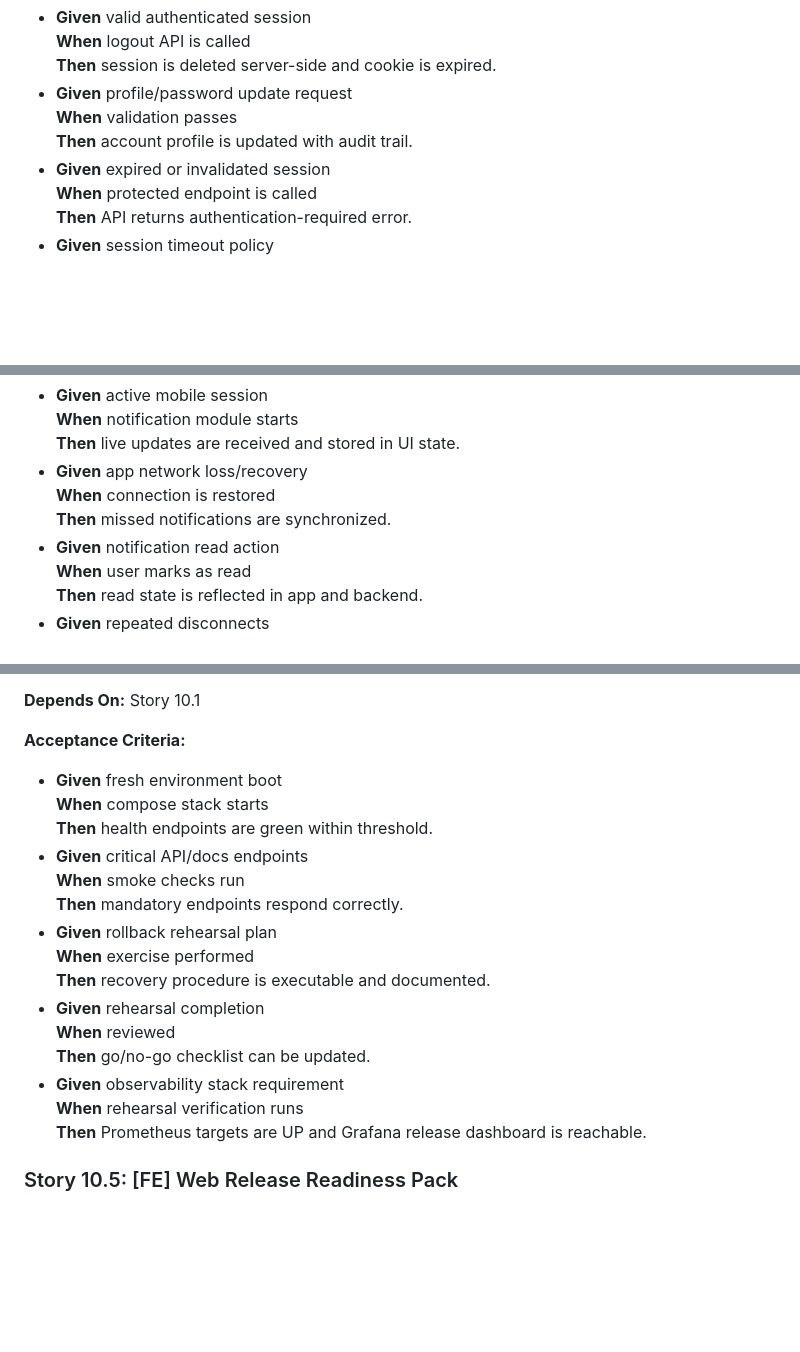
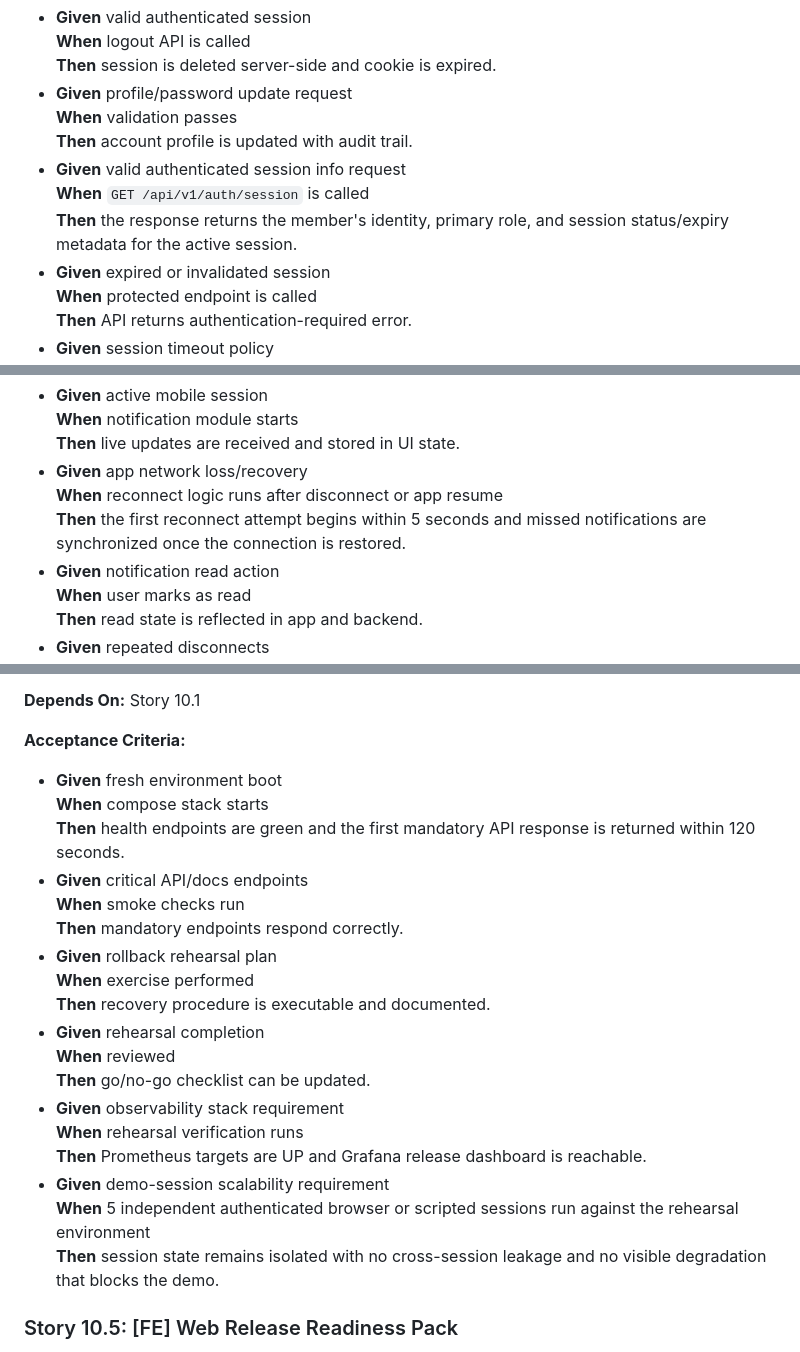
Before and after one commit to DoYouLikeFIx/FIXYZ, a Markdown page: _bmad-output/planning-artifacts/epics.md, 3 parts joined by grey strips. Rendered like a GitHub page; blank space fills up the shorter version.

```diff
--- a/_bmad-output/planning-artifacts/epics.md
+++ b/_bmad-output/planning-artifacts/epics.md
@@ -844,6 +844,9 @@ So that account access remains under my control.
 - **Given** profile/password update request
   **When** validation passes
   **Then** account profile is updated with audit trail.
+- **Given** valid authenticated session info request
+  **When** `GET /api/v1/auth/session` is called
+  **Then** the response returns the member's identity, primary role, and session status/expiry metadata for the active session.
 - **Given** expired or invalidated session
   **When** protected endpoint is called
   **Then** API returns authentication-required error.
@@ -2355,8 +2373,8 @@ So that order execution outcomes remain visible on mobile.
   **When** notification module starts
   **Then** live updates are received and stored in UI state.
 - **Given** app network loss/recovery
-  **When** connection is restored
-  **Then** missed notifications are synchronized.
+  **When** reconnect logic runs after disconnect or app resume
+  **Then** the first reconnect attempt begins within 5 seconds and missed notifications are synchronized once the connection is restored.
 - **Given** notification read action
   **When** user marks as read
   **Then** read state is reflected in app and backend.
@@ -2844,7 +2871,7 @@ So that deployment readiness is validated before production cut.
 
 - **Given** fresh environment boot
   **When** compose stack starts
-  **Then** health endpoints are green within threshold.
+  **Then** health endpoints are green and the first mandatory API response is returned within 120 seconds.
 - **Given** critical API/docs endpoints
   **When** smoke checks run
   **Then** mandatory endpoints respond correctly.
@@ -2857,6 +2884,9 @@ So that deployment readiness is validated before production cut.
 - **Given** observability stack requirement
   **When** rehearsal verification runs
   **Then** Prometheus targets are UP and Grafana release dashboard is reachable.
+- **Given** demo-session scalability requirement
+  **When** 5 independent authenticated browser or scripted sessions run against the rehearsal environment
+  **Then** session state remains isolated with no cross-session leakage and no visible degradation that blocks the demo.
 
 ### Story 10.5: [FE] Web Release Readiness Pack
 
```
Also changed, not shown: other parts of _bmad-output/planning-artifacts/epics.md (+32 -5 lines), _bmad-output/planning-artifacts/prd.md (+9 -7 lines).
